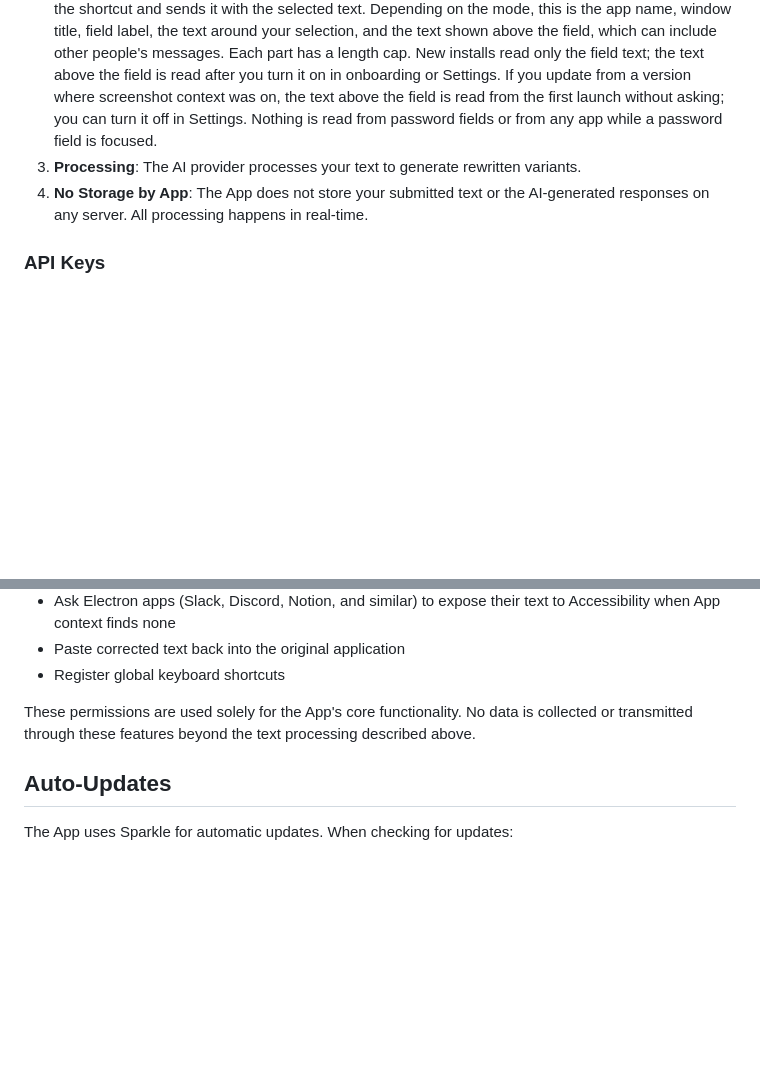
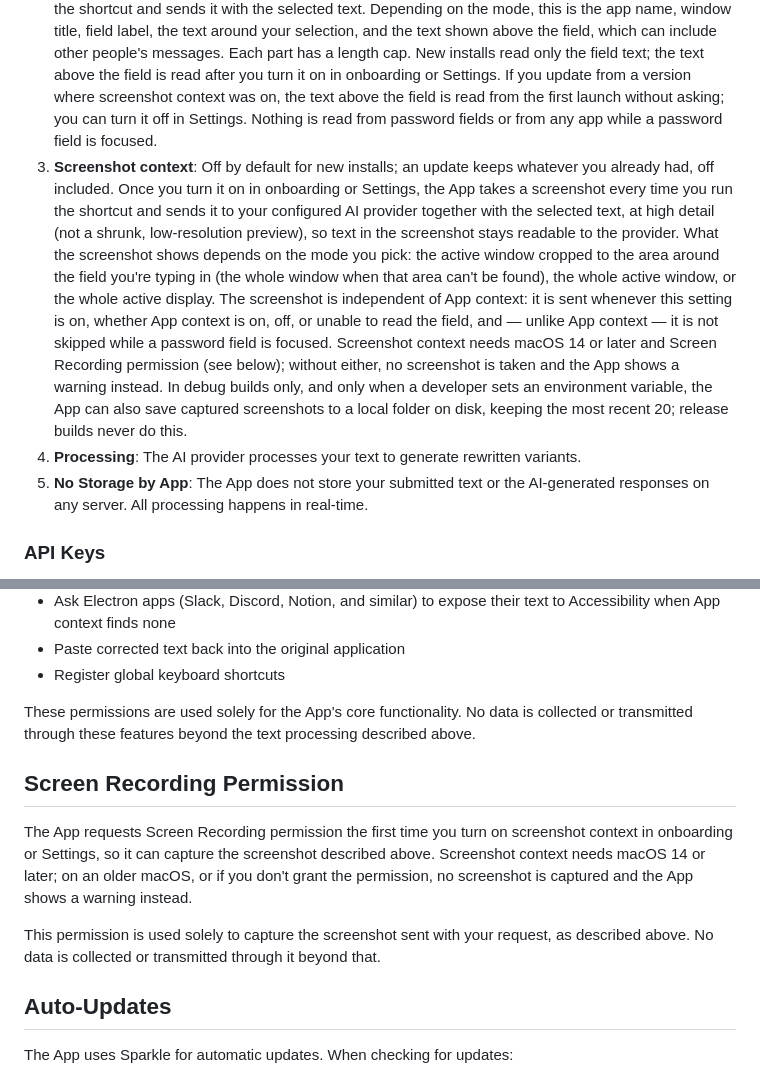
Before and after one commit to make-it-sound-natural/misn-desktop, a Markdown page: PRIVACY_POLICY.md, 2 parts joined by grey strips. Drawn GitHub-style; blank space fills up the shorter version.

Commit message:
Describe screenshot context in the privacy policy

```diff
--- a/PRIVACY_POLICY.md
+++ b/PRIVACY_POLICY.md
@@ -14,8 +14,9 @@ When you use the App to rewrite text:
 
 1. **Selected Text**: The text you select and submit for rewriting is sent to your configured AI provider (OpenAI or OpenRouter) for processing.
 2. **App context**: Unless you turn it off in Settings, the App also reads text from the app where you press the shortcut and sends it with the selected text. Depending on the mode, this is the app name, window title, field label, the text around your selection, and the text shown above the field, which can include other people's messages. Each part has a length cap. New installs read only the field text; the text above the field is read after you turn it on in onboarding or Settings. If you update from a version where screenshot context was on, the text above the field is read from the first launch without asking; you can turn it off in Settings. Nothing is read from password fields or from any app while a password field is focused.
-3. **Processing**: The AI provider processes your text to generate rewritten variants.
-4. **No Storage by App**: The App does not store your submitted text or the AI-generated responses on any server. All processing happens in real-time.
+3. **Screenshot context**: Off by default for new installs; an update keeps whatever you already had, off included. Once you turn it on in onboarding or Settings, the App takes a screenshot every time you run the shortcut and sends it to your configured AI provider together with the selected text, at high detail (not a shrunk, low-resolution preview), so text in the screenshot stays readable to the provider. What the screenshot shows depends on the mode you pick: the active window cropped to the area around the field you're typing in (the whole window when that area can't be found), the whole active window, or the whole active display. The screenshot is independent of App context: it is sent whenever this setting is on, whether App context is on, off, or unable to read the field, and — unlike App context — it is not skipped while a password field is focused. Screenshot context needs macOS 14 or later and Screen Recording permission (see below); without either, no screenshot is taken and the App shows a warning instead. In debug builds only, and only when a developer sets an environment variable, the App can also save captured screenshots to a local folder on disk, keeping the most recent 20; release builds never do this.
+4. **Processing**: The AI provider processes your text to generate rewritten variants.
+5. **No Storage by App**: The App does not store your submitted text or the AI-generated responses on any server. All processing happens in real-time.
 
 ### API Keys
 
@@ -84,6 +85,12 @@ The App requests accessibility permissions to:
 
 These permissions are used solely for the App's core functionality. No data is collected or transmitted through these features beyond the text processing described above.
 
+## Screen Recording Permission
+
+The App requests Screen Recording permission the first time you turn on screenshot context in onboarding or Settings, so it can capture the screenshot described above. Screenshot context needs macOS 14 or later; on an older macOS, or if you don't grant the permission, no screenshot is captured and the App shows a warning instead.
+
+This permission is used solely to capture the screenshot sent with your request, as described above. No data is collected or transmitted through it beyond that.
+
 ## Auto-Updates
 
 The App uses Sparkle for automatic updates. When checking for updates:
```
